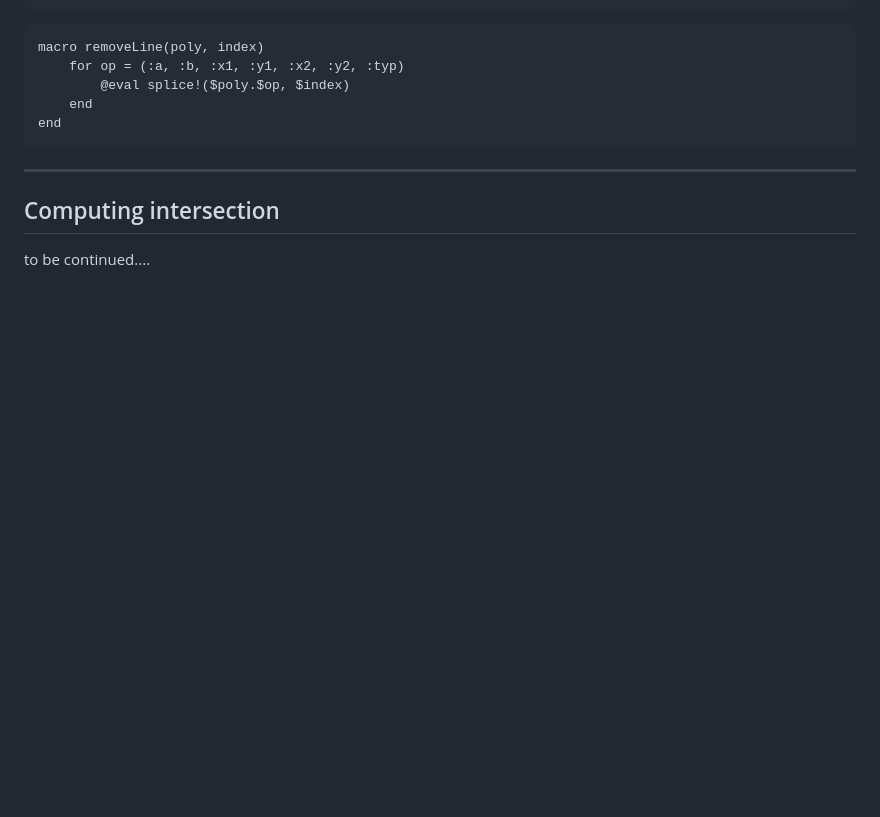
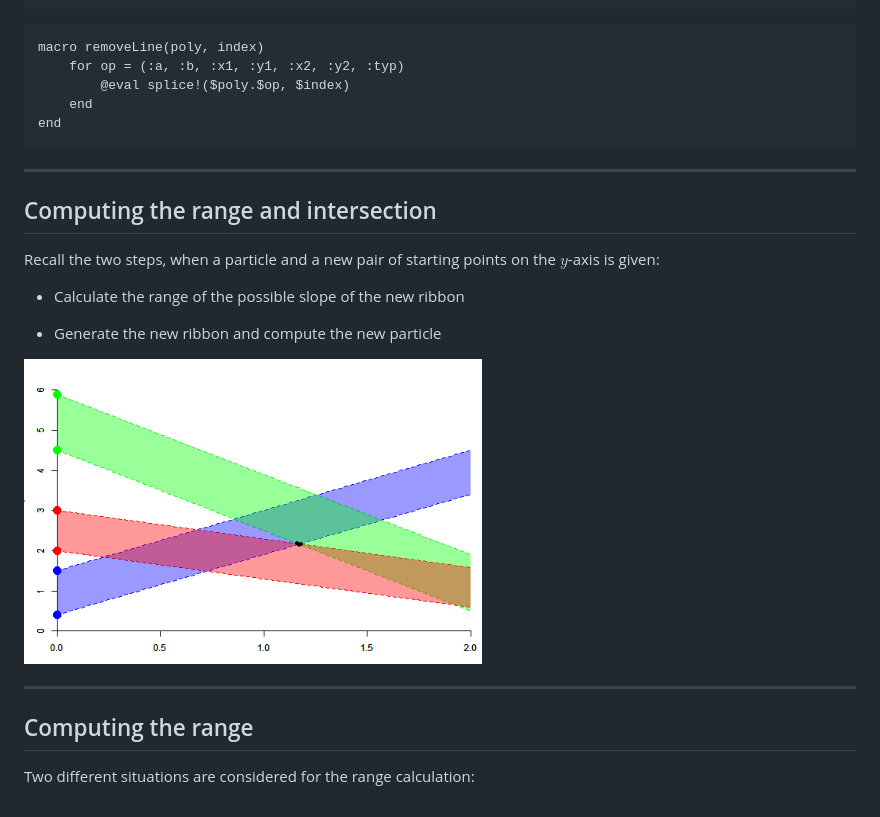
Before and after one commit to stla/JuliaGFI00, a Markdown page: index.md, the part around the change printed below. Drawn GitHub-style; pictures changed too: assets/img/range.gif (added); blank space fills up the shorter version.

```diff
--- a/index.md
+++ b/index.md
@@ -231,6 +229,29 @@ end
 
 ---
 
-## Computing intersection
+## Computing the range and intersection
 
-to be continued....
+Recall the two steps, when a particle and a new pair of starting points
+on the $y$-axis is given:
+
+- Calculate the range of the possible slope of the new ribbon
+
+- Generate the new ribbon and compute the new particle
+
+
+
+
+
+
+
+
+<img src="assets/img/range.gif" title="plot of chunk xxx" alt="plot of chunk xxx" style="display: block; margin: auto;" width="55%">
+
+
+
+
+---
+
+## Computing the range
+
+Two different situations are considered for the range calculation:
```
Also changed, not shown: other parts of index.md (+0 -2 lines), 4 other files.
